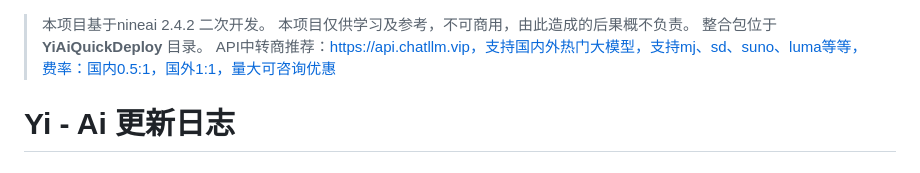
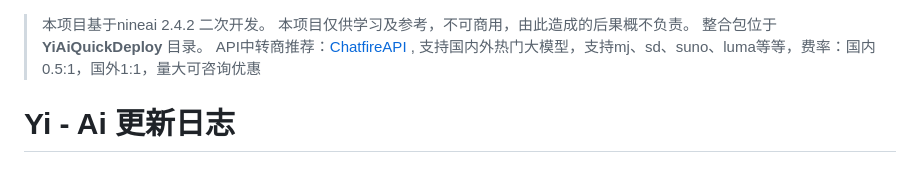
Before and after one commit to xiaoyiweb/YiAi, a Markdown page: README.md, the part around the change. GitHub-like rendering.

Commit message:
推荐中转

```diff
--- a/README.md
+++ b/README.md
@@ -1,7 +1,7 @@
 >本项目基于nineai 2.4.2 二次开发。
 >本项目仅供学习及参考，不可商用，由此造成的后果概不负责。
 >整合包位于 **YiAiQuickDeploy** 目录。
->API中转商推荐：https://api.chatllm.vip，支持国内外热门大模型，支持mj、sd、suno、luma等等，费率：国内0.5:1，国外1:1，量大可咨询优惠
+>API中转商推荐：[ChatfireAPI](https://api.chatllm.vip) , 支持国内外热门大模型，支持mj、sd、suno、luma等等，费率：国内0.5:1，国外1:1，量大可咨询优惠
 
 # Yi - Ai 更新日志
 
```
